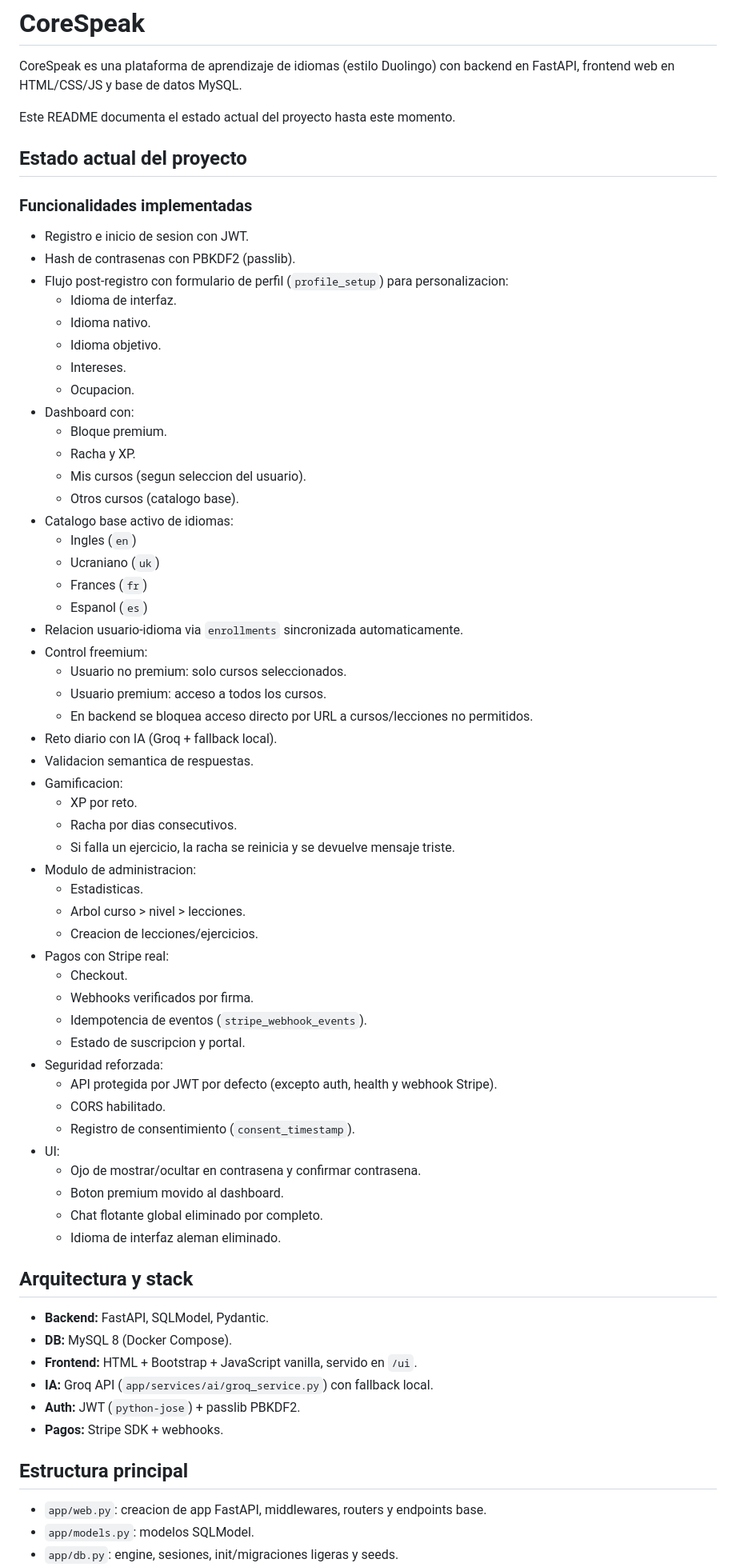
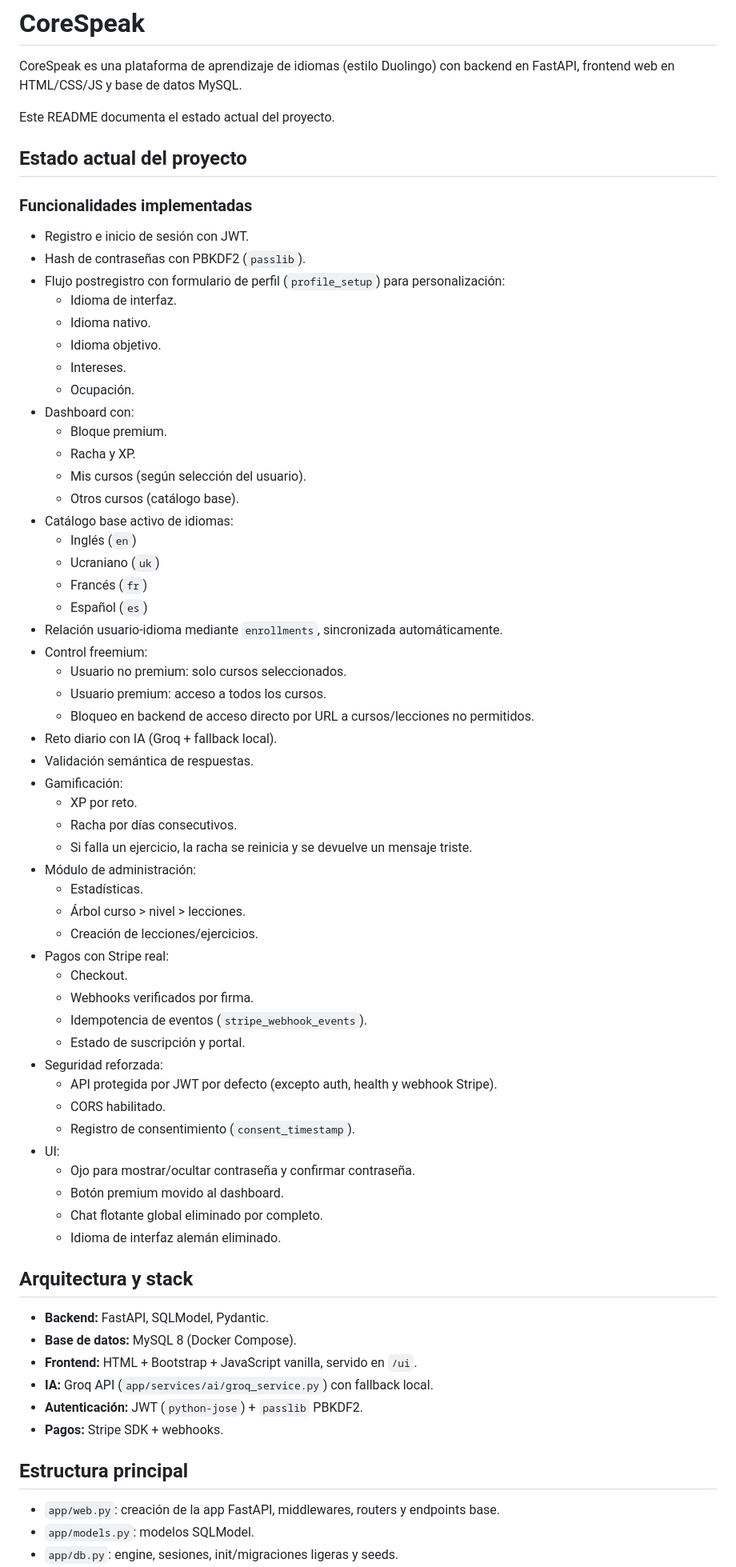
Before and after one commit to lizank176/CoreSpeak, a Markdown page: README.md, the part around one of its changes. Shown at 80% size. Drawn GitHub-style.

Commit message:
docs: actualizar README en español correcto
Made-with: Cursor

```diff
--- a/README.md
+++ b/README.md
@@ -2,71 +2,71 @@
 
 CoreSpeak es una plataforma de aprendizaje de idiomas (estilo Duolingo) con backend en FastAPI, frontend web en HTML/CSS/JS y base de datos MySQL.
 
-Este README documenta el estado actual del proyecto hasta este momento.
+Este README documenta el estado actual del proyecto.
 
 ## Estado actual del proyecto
 
 ### Funcionalidades implementadas
 
-- Registro e inicio de sesion con JWT.
-- Hash de contrasenas con PBKDF2 (passlib).
-- Flujo post-registro con formulario de perfil (`profile_setup`) para personalizacion:
+- Registro e inicio de sesión con JWT.
+- Hash de contraseñas con PBKDF2 (`passlib`).
+- Flujo postregistro con formulario de perfil (`profile_setup`) para personalización:
   - Idioma de interfaz.
   - Idioma nativo.
   - Idioma objetivo.
   - Intereses.
-  - Ocupacion.
+  - Ocupación.
 - Dashboard con:
   - Bloque premium.
   - Racha y XP.
-  - Mis cursos (segun seleccion del usuario).
-  - Otros cursos (catalogo base).
-- Catalogo base activo de idiomas:
-  - Ingles (`en`)
+  - Mis cursos (según selección del usuario).
+  - Otros cursos (catálogo base).
+- Catálogo base activo de idiomas:
+  - Inglés (`en`)
   - Ucraniano (`uk`)
-  - Frances (`fr`)
-  - Espanol (`es`)
-- Relacion usuario-idioma via `enrollments` sincronizada automaticamente.
+  - Francés (`fr`)
+  - Español (`es`)
+- Relación usuario-idioma mediante `enrollments`, sincronizada automáticamente.
 - Control freemium:
   - Usuario no premium: solo cursos seleccionados.
   - Usuario premium: acceso a todos los cursos.
-  - En backend se bloquea acceso directo por URL a cursos/lecciones no permitidos.
+  - Bloqueo en backend de acceso directo por URL a cursos/lecciones no permitidos.
 - Reto diario con IA (Groq + fallback local).
-- Validacion semantica de respuestas.
-- Gamificacion:
+- Validación semántica de respuestas.
+- Gamificación:
   - XP por reto.
-  - Racha por dias consecutivos.
-  - Si falla un ejercicio, la racha se reinicia y se devuelve mensaje triste.
-- Modulo de administracion:
-  - Estadisticas.
-  - Arbol curso > nivel > lecciones.
-  - Creacion de lecciones/ejercicios.
+  - Racha por días consecutivos.
+  - Si falla un ejercicio, la racha se reinicia y se devuelve un mensaje triste.
+- Módulo de administración:
+  - Estadísticas.
+  - Árbol curso > nivel > lecciones.
+  - Creación de lecciones/ejercicios.
 - Pagos con Stripe real:
   - Checkout.
   - Webhooks verificados por firma.
   - Idempotencia de eventos (`stripe_webhook_events`).
-  - Estado de suscripcion y portal.
+  - Estado de suscripción y portal.
 - Seguridad reforzada:
   - API protegida por JWT por defecto (excepto auth, health y webhook Stripe).
   - CORS habilitado.
   - Registro de consentimiento (`consent_timestamp`).
 - UI:
-  - Ojo de mostrar/ocultar en contrasena y confirmar contrasena.
-  - Boton premium movido al dashboard.
+  - Ojo para mostrar/ocultar contraseña y confirmar contraseña.
+  - Botón premium movido al dashboard.
   - Chat flotante global eliminado por completo.
-  - Idioma de interfaz aleman eliminado.
+  - Idioma de interfaz alemán eliminado.
 
 ## Arquitectura y stack
 
 - **Backend:** FastAPI, SQLModel, Pydantic.
-- **DB:** MySQL 8 (Docker Compose).
+- **Base de datos:** MySQL 8 (Docker Compose).
 - **Frontend:** HTML + Bootstrap + JavaScript vanilla, servido en `/ui`.
 - **IA:** Groq API (`app/services/ai/groq_service.py`) con fallback local.
-- **Auth:** JWT (`python-jose`) + passlib PBKDF2.
+- **Autenticación:** JWT (`python-jose`) + `passlib` PBKDF2.
 - **Pagos:** Stripe SDK + webhooks.
 
 ## Estructura principal
 
-- `app/web.py`: creacion de app FastAPI, middlewares, routers y endpoints base.
+- `app/web.py`: creación de la app FastAPI, middlewares, routers y endpoints base.
 - `app/models.py`: modelos SQLModel.
 - `app/db.py`: engine, sesiones, init/migraciones ligeras y seeds.
```
Also changed, not shown: other parts of README.md (+19 -19 lines).
